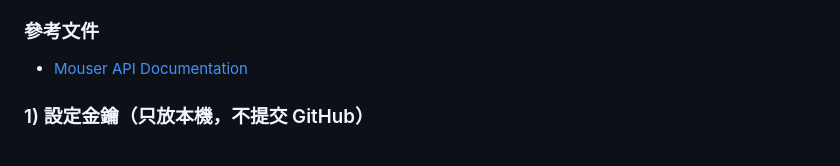
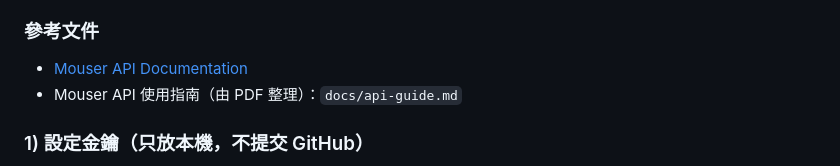
Before and after one commit to RTKmick/CD_RB_BOM-tool, a Markdown page: README.md, the part around the change. GitHub-like rendering.

Commit message:
文件：加入 Mouser API guide（由 PDF 整理）
Made-with: Cursor

```diff
--- a/README.md
+++ b/README.md
@@ -42,6 +42,7 @@ BOM 旗艦備料與 PCB 成本查詢等工具的整合網頁，以單一頁面
 
 ### 參考文件
 - [Mouser API Documentation](https://api.mouser.com/api/docs/ui/index?_gl=1*1jlxzn3*_gcl_aw*R0NMLjE3NzQ0NTI1MDQuQ2owS0NRandpNDZpQmhEeUFSSXNBRTNuVnJhcER4UmZBU0xROEJDV3VsMFlDcVloTHVCUl9rdDlPT3VmY2lmeDRHZGlLWGJCbmpQQXdUY2FBdnlPRUFMd193Y0I.*_gcl_au*MTgyMzk2NTc0Ny4xNzcwODE4ODExLjY0NjcyODk4OC4xNzc0NDUyNDE4LjE3NzQ0NTI0MTg.*_ga*OTU2NTA5MDQ3LjE3MzIzNjkzMTg.*_ga_15W4STQT4T*czE3NzQ0NTI0MDQkbzE0NiRnMSR0MTc3NDQ1MzM0NiRqMTIkbDAkaDA.)
+- Mouser API 使用指南（由 PDF 整理）：`docs/api-guide.md`
 
 ### 1) 設定金鑰（只放本機，不提交 GitHub）
 1. 複製 `.env.example` 為 `.env`
```
Also changed, not shown: docs/api-guide.md (added, +46 -0 lines).
